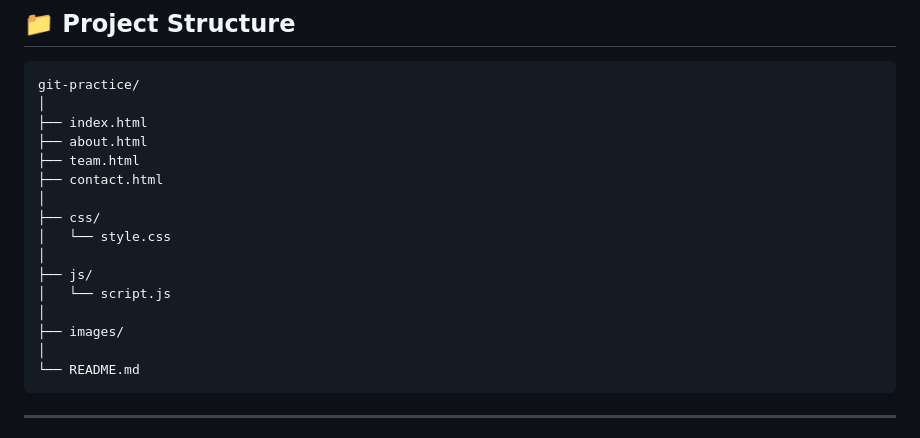
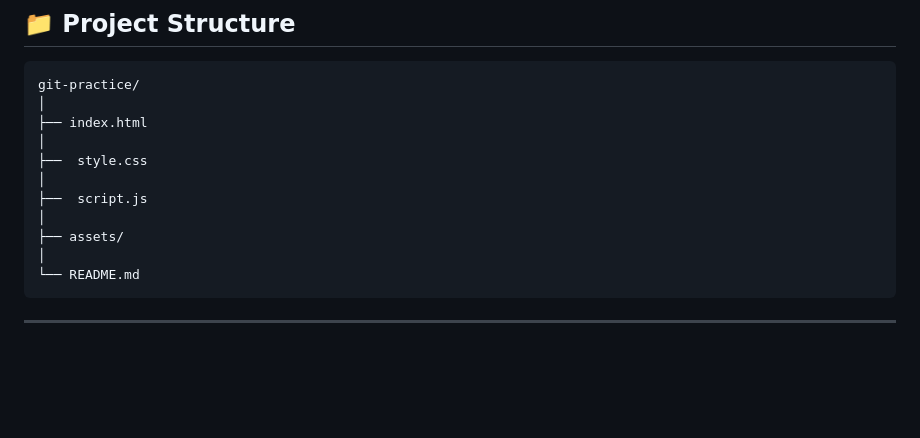
Before and after one commit to Buildora5/TeamPortfolio, a Markdown page: README.md, the part around the change. Drawn GitHub-style; blank space fills up the shorter version.

Commit message:
Update directory structure in README.md

````diff
--- a/README.md
+++ b/README.md
@@ -44,17 +44,12 @@ By the end of this practice, every team member should be comfortable with:
 git-practice/
 │
 ├── index.html
-├── about.html
-├── team.html
-├── contact.html
 │
-├── css/
-│   └── style.css
+├──  style.css
 │
-├── js/
-│   └── script.js
+├──  script.js
 │
-├── images/
+├── assets/
 │
 └── README.md
 ```
````
